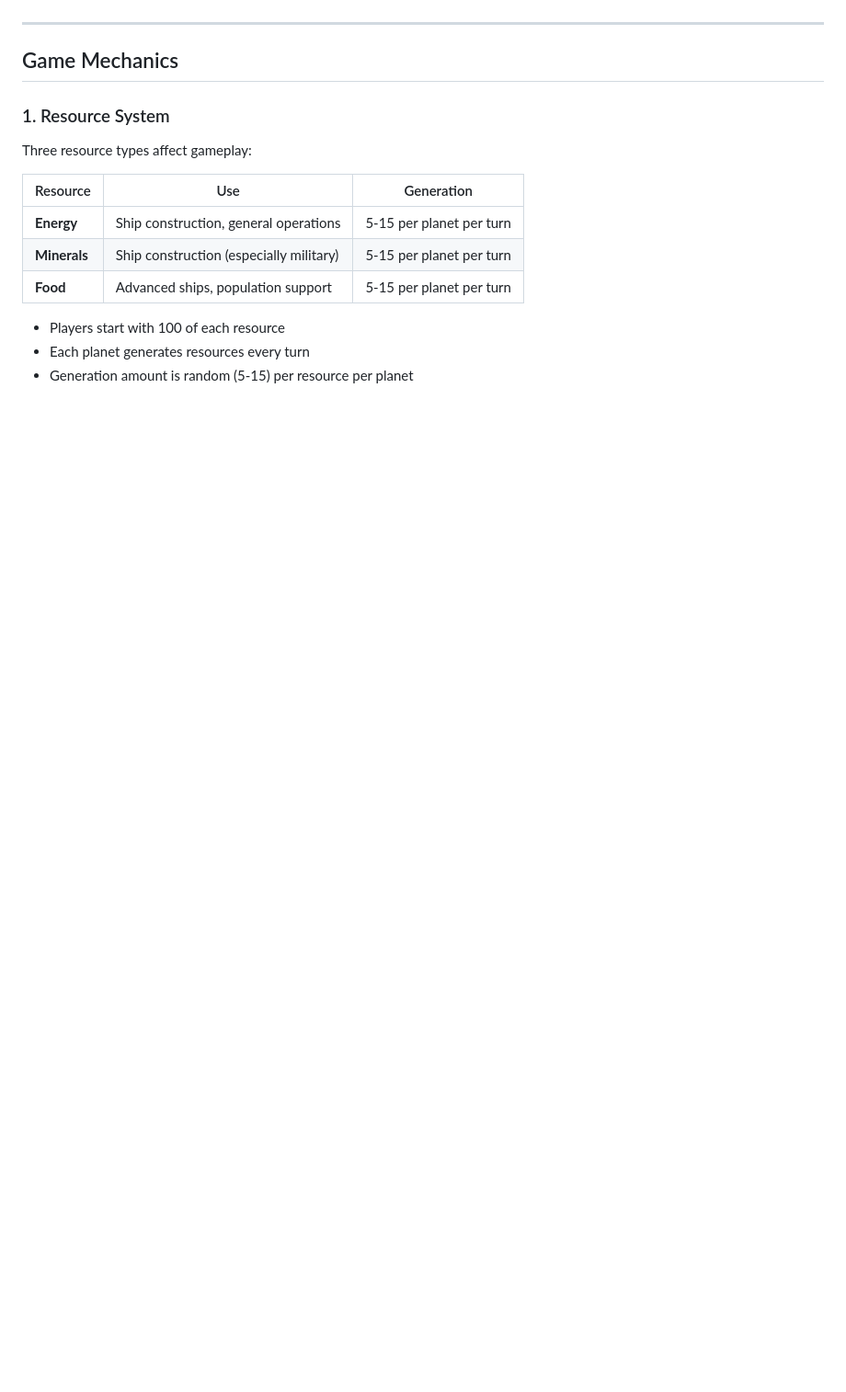
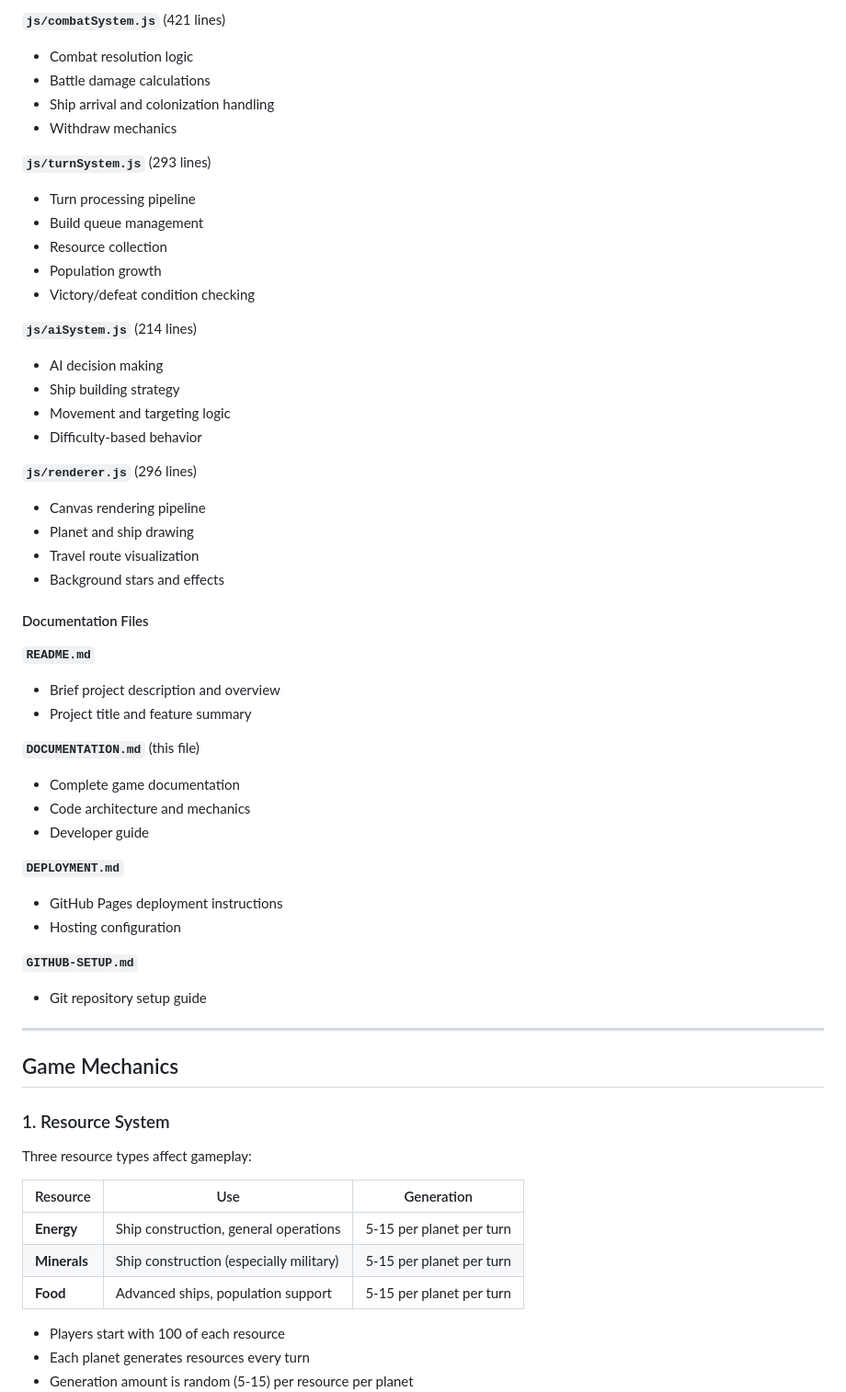
Before and after one commit to brunours/4X_Claude_v2, a Markdown page: DOCUMENTATION.md, the part around one of its changes. Shown at 92% size. Rendered like a GitHub page; blank space fills up the shorter version.

```diff
--- a/DOCUMENTATION.md
+++ b/DOCUMENTATION.md
@@ -81,3 +98,45 @@ Utility script for extracting sections from the monolithic HTML file.
+**`js/combatSystem.js`** (421 lines)
+- Combat resolution logic
+- Battle damage calculations
+- Ship arrival and colonization handling
+- Withdraw mechanics
+
+**`js/turnSystem.js`** (293 lines)
+- Turn processing pipeline
+- Build queue management
+- Resource collection
+- Population growth
+- Victory/defeat condition checking
+
+**`js/aiSystem.js`** (214 lines)
+- AI decision making
+- Ship building strategy
+- Movement and targeting logic
+- Difficulty-based behavior
+
+**`js/renderer.js`** (296 lines)
+- Canvas rendering pipeline
+- Planet and ship drawing
+- Travel route visualization
+- Background stars and effects
+
+#### Documentation Files
+
+**`README.md`**
+- Brief project description and overview
+- Project title and feature summary
+
+**`DOCUMENTATION.md`** (this file)
+- Complete game documentation
+- Code architecture and mechanics
+- Developer guide
+
+**`DEPLOYMENT.md`**
+- GitHub Pages deployment instructions
+- Hosting configuration
+
+**`GITHUB-SETUP.md`**
+- Git repository setup guide
 
 ---
 
```
Also changed, not shown: other parts of DOCUMENTATION.md (+111 -98 lines).
